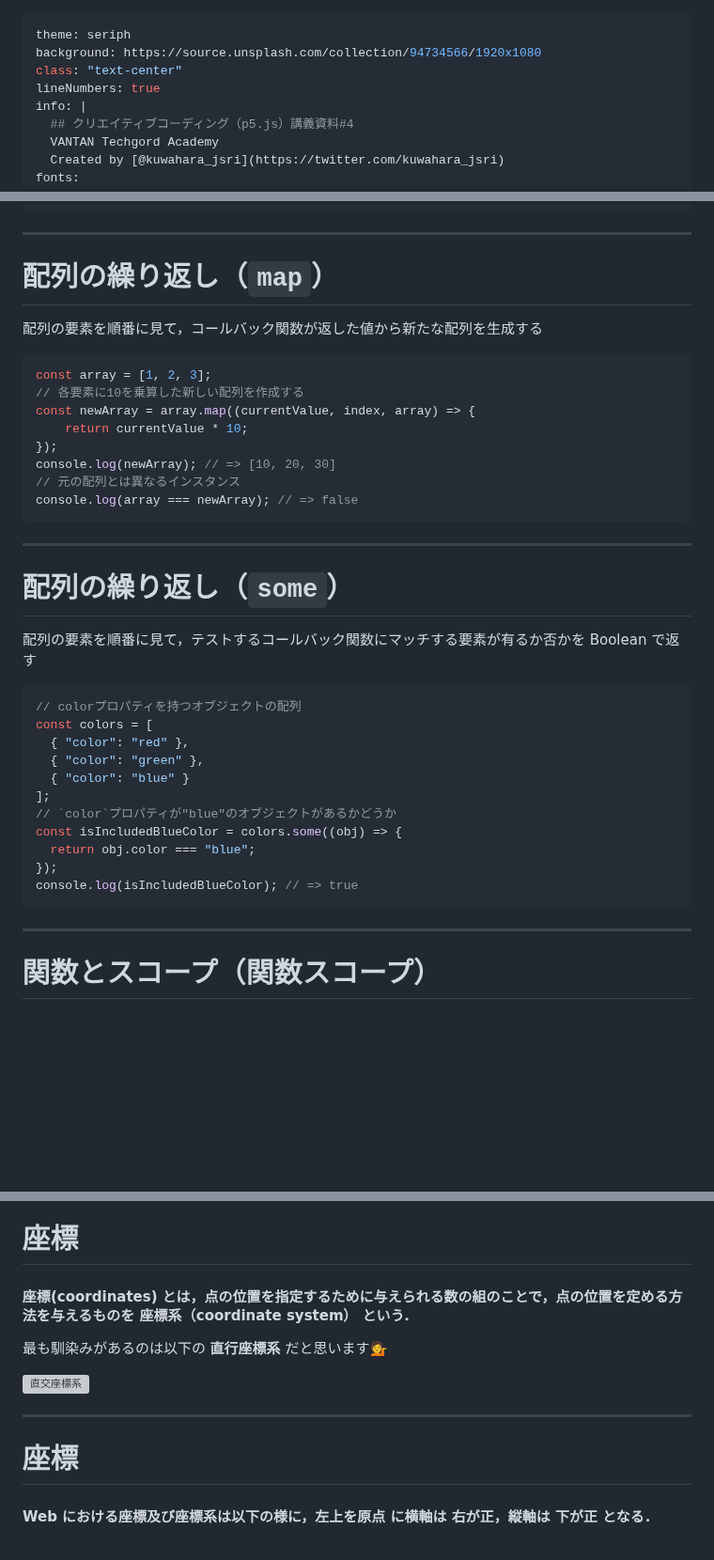
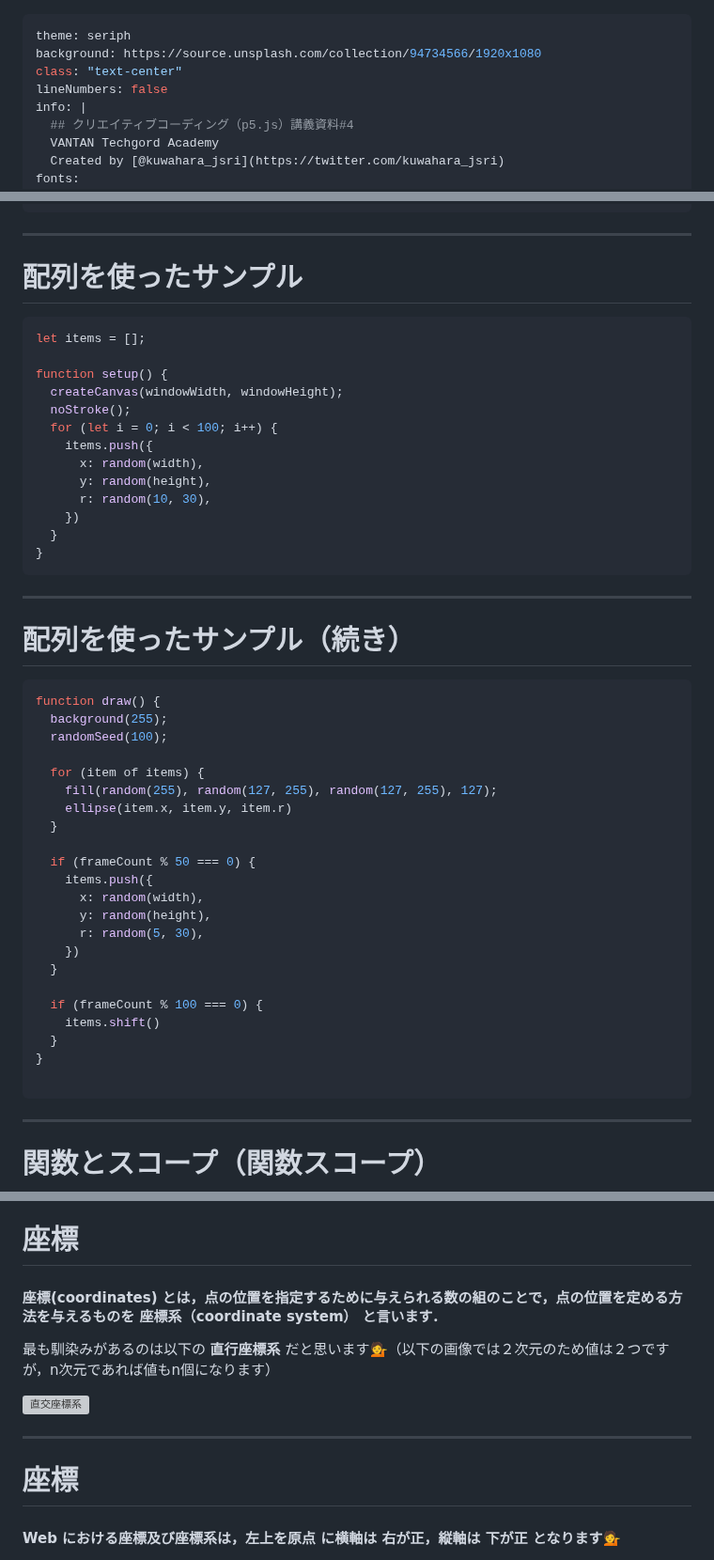
Before and after one commit to kkeeth/vantan-techford-p5js-slide, a Markdown page: slides/4.md, 3 parts joined by grey strips. Shown at 94% size. GitHub-like rendering; blank space fills up the shorter version; grey boxes are pictures that could not be loaded.

````diff
--- a/slides/4.md
+++ b/slides/4.md
@@ -2,7 +2,7 @@
 theme: seriph
 background: https://source.unsplash.com/collection/94734566/1920x1080
 class: "text-center"
-lineNumbers: true
+lineNumbers: false
 info: |
   ## クリエイティブコーディング（p5.js）講義資料#4
   VANTAN Techgord Academy
@@ -226,37 +320,51 @@ console.log(array); // => ["A", "B", "C"]
 
 ---
 
-# 配列の繰り返し（`map`）
-配列の要素を順番に見て，コールバック関数が返した値から新たな配列を生成する
+# 配列を使ったサンプル
 
 ```js
-const array = [1, 2, 3];
-// 各要素に10を乗算した新しい配列を作成する
-const newArray = array.map((currentValue, index, array) => {
-    return currentValue * 10;
-});
-console.log(newArray); // => [10, 20, 30]
-// 元の配列とは異なるインスタンス
-console.log(array === newArray); // => false
+let items = [];
+
+function setup() {
+  createCanvas(windowWidth, windowHeight);
+  noStroke();
+  for (let i = 0; i < 100; i++) {
+    items.push({
+      x: random(width),
+      y: random(height),
+      r: random(10, 30),
+    })
+  }
+}
 ```
 
 ---
 
-# 配列の繰り返し（`some`）
-配列の要素を順番に見て，テストするコールバック関数にマッチする要素が有るか否かを Boolean で返す
+# 配列を使ったサンプル（続き）
 
 ```js
-// colorプロパティを持つオブジェクトの配列
-const colors = [
-  { "color": "red" },
-  { "color": "green" },
-  { "color": "blue" }
-];
-// `color`プロパティが"blue"のオブジェクトがあるかどうか
-const isIncludedBlueColor = colors.some((obj) => {
-  return obj.color === "blue";
-});
-console.log(isIncludedBlueColor); // => true
+function draw() {
+  background(255);
+  randomSeed(100);
+
+  for (item of items) {
+    fill(random(255), random(127, 255), random(127, 255), 127);
+    ellipse(item.x, item.y, item.r)
+  }
+
+  if (frameCount % 50 === 0) {
+    items.push({
+      x: random(width),
+      y: random(height),
+      r: random(5, 30),
+    })
+  }
+
+  if (frameCount % 100 === 0) {
+    items.shift()
+  }
+}
+
 ```
 
 ---
@@ -351,7 +459,7 @@ h1 {
 
 # 座標
 
-#### __座標(coordinates)__ とは，点の位置を指定するために与えられる数の組のことで，点の位置を定める方法を与えるものを __座標系（coordinate system）__ という．
+#### __座標(coordinates)__ とは，点の位置を指定するために与えられる数の組のことで，点の位置を定める方法を与えるものを __座標系（coordinate system）__ と言います．
 
-最も馴染みがあるのは以下の __直行座標系__ だと思います💁
+最も馴染みがあるのは以下の __直行座標系__ だと思います💁（以下の画像では２次元のため値は２つですが，n次元であれば値もn個になります）
 
@@ -361,7 +469,7 @@ h1 {
 
 # 座標
 
-#### Web における座標及び座標系は以下の様に，__左上を原点__ に横軸は __右が正__，縦軸は __下が正__ となる．
+#### Web における座標及び座標系は，__左上を原点__ に横軸は __右が正__，縦軸は __下が正__ となります💁
 
 <img src="/assets/4/web-coordinate-system.png" alt="web 上の座標系" width="400" class="mx-auto" />
 
````
Also changed, not shown: other parts of slides/4.md (+99 -48 lines).
